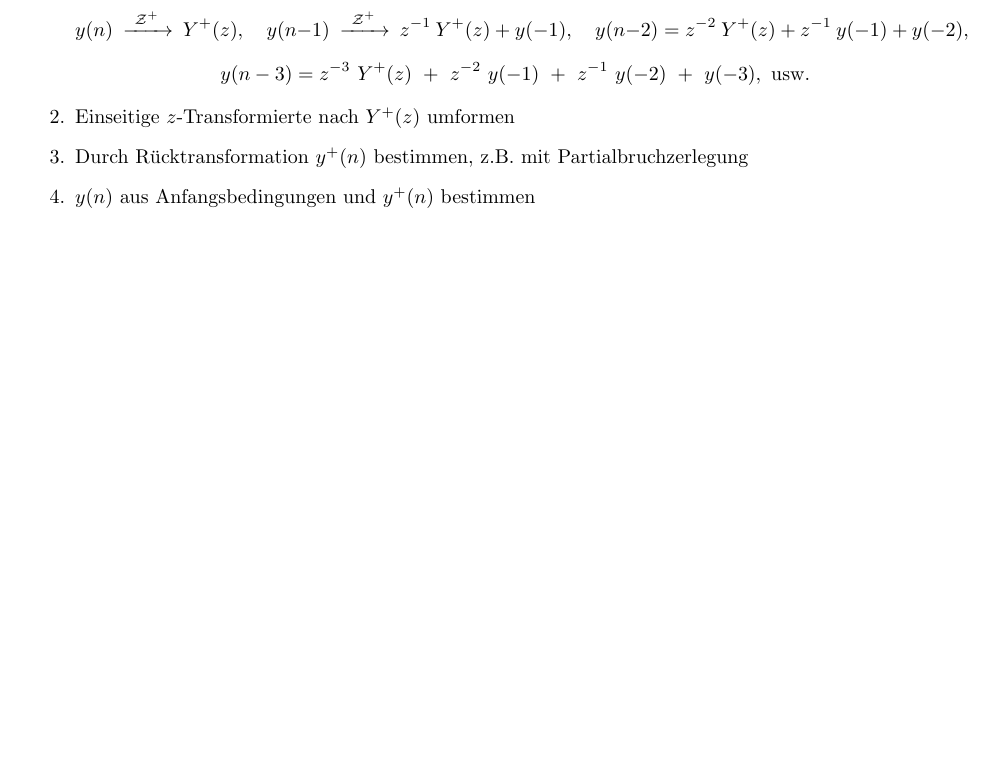
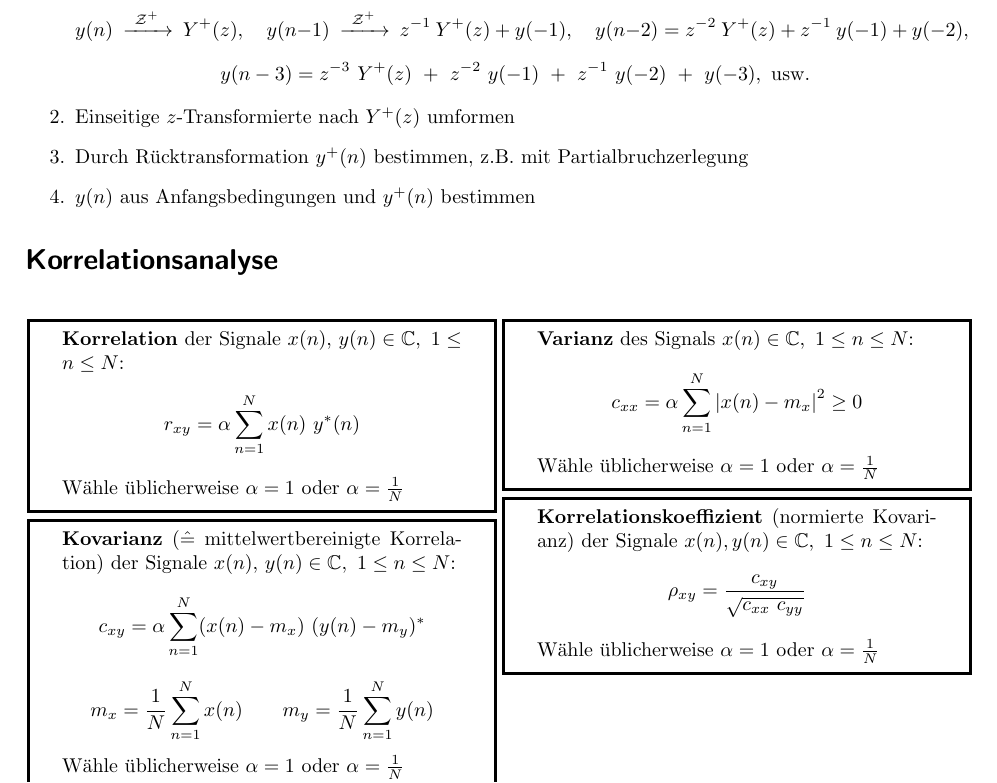
Before and after one commit to eui-spielplatz/dsv-formelsammlung, a LaTeX document (main.tex): part of page 4 of 4 before the commit and part of page 4 of 5 after it, cut so that both start at the same text, the shorter picture padded with empty space. Compiled offline with LaTeX, dvips and Ghostscript.

Commit message:
Add various correlation analysis definitions

```diff
--- a/main.tex
+++ b/main.tex
@@ -443,6 +443,38 @@ Bringe durch Ausmultiplizieren oder Potenzreihenenwicklung auf Form:
 	\item  $y(n)$ aus Anfangsbedingungen und $y^+(n)$  bestimmen
 \end{enumerate}
 
+\section*{Korrelationsanalyse}
+\begin{multicols}{2}
+	\begin{adjustbox}{valign=t,center=0.48\textwidth,margin=1ex,minipage=[t][][t]{0.43\textwidth},bgcolor=white,cfbox=black 1.5pt 0pt 1pt}
+		\textbf{Korrelation} der Signale $x(n)$, $y(n) \in \mathbb C, ~ 1 \leq n \leq N$:
+		\[ r_{xy} = \alpha \sum_{n = 1}^N x(n) ~ y^*(n) \]
+
+		Wähle üblicherweise $\alpha = 1$ oder $\alpha = \frac{1}{N}$
+	\end{adjustbox}
+
+	\begin{adjustbox}{valign=t,center=0.48\textwidth,margin=1ex,minipage=[t][][t]{0.43\textwidth},bgcolor=white,cfbox=black 1.5pt 0pt 1pt}
+		\textbf{Kovarianz} ($\hat =$ mittelwertbereinigte Korrelation) der Signale $x(n)$, $y(n) \in \mathbb C, ~ 1 \leq n \leq N$:
+		\[ c_{xy} = \alpha \sum_{n = 1}^N (x(n) - m_x) ~ (y(n) - m_y)^* \]
+		\[ m_x = \frac{1}{N} \sum_{n = 1}^N x(n) \qquad m_y = \frac{1}{N} \sum_{n = 1}^N y(n) \]
+
+		Wähle üblicherweise $\alpha = 1$ oder $\alpha = \frac{1}{N}$
+	\end{adjustbox}
+
+	\begin{adjustbox}{valign=t,center=0.48\textwidth,margin=1ex,minipage=[t][][t]{0.43\textwidth},bgcolor=white,cfbox=black 1.5pt 0pt 1pt}
+		\textbf{Varianz} des Signals $x(n) \in \mathbb C, ~ 1 \leq n \leq N$:
+		\[ c_{xx} = \alpha \sum_{n = 1}^N \left| x(n) - m_x \right|^2 \geq 0 \]
+
+		Wähle üblicherweise $\alpha = 1$ oder $\alpha = \frac{1}{N}$
+	\end{adjustbox}
+
+	\begin{adjustbox}{valign=t,center=0.48\textwidth,margin=1ex,minipage=[t][][t]{0.43\textwidth},bgcolor=white,cfbox=black 1.5pt 0pt 1pt}
+		\textbf{Korrelationskoeffizient} (normierte Kovarianz) der Signale $x(n), y(n) \in \mathbb C, ~ 1 \leq n \leq N$:
+		\[ \rho_{xy} = \frac{c_{xy}}{\sqrt{c_{xx} ~ c_{yy}}} \]
+
+		Wähle üblicherweise $\alpha = 1$ oder $\alpha = \frac{1}{N}$
+	\end{adjustbox}
+\end{multicols}
+
 \section*{Mathematik}
 \subsection*{Summenformeln}
 \[ \sum_{k = M}^{N - 1} q^k = \frac{q^M - q^N}{1 - q}, ~ q \neq 1  \qquad \qquad \sum_{k = 0}^{\infty} q^k = \frac{1}{1 - q}, ~ |q| < 1 \]
```
